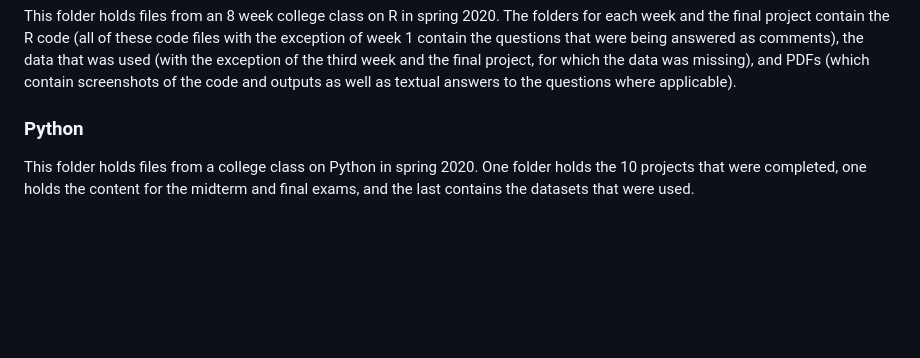
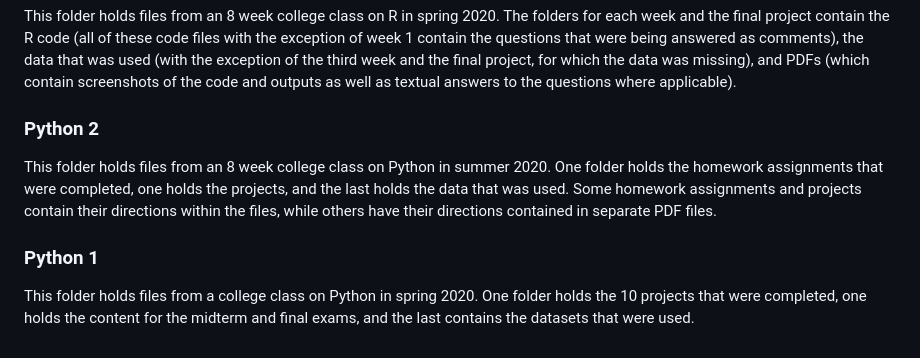
Before and after one commit to Sgraham6/Sean-Graham-Projects, a Markdown page: README.md, the part around the change. Drawn GitHub-style; blank space fills up the shorter version.

```diff
--- a/README.md
+++ b/README.md
@@ -27,5 +27,8 @@ This folder holds files from an 8 week college class on Excel in fall 2020. The
 ### R
 This folder holds files from an 8 week college class on R in spring 2020. The folders for each week and the final project contain the R code (all of these code files with the exception of week 1 contain the questions that were being answered as comments), the data that was used (with the exception of the third week and the final project, for which the data was missing), and PDFs (which contain screenshots of the code and outputs as well as textual answers to the questions where applicable).
 
-### Python
+### Python 2
+This folder holds files from an 8 week college class on Python in summer 2020. One folder holds the homework assignments that were completed, one holds the projects, and the last holds the data that was used. Some homework assignments and projects contain their directions within the files, while others have their directions contained in separate PDF files.
+
+### Python 1
 This folder holds files from a college class on Python in spring 2020. One folder holds the 10 projects that were completed, one holds the content for the midterm and final exams, and the last contains the datasets that were used.
```
